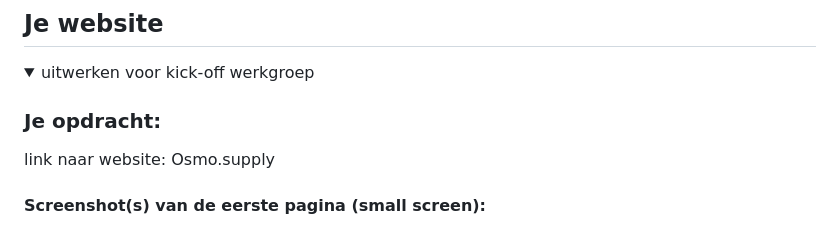
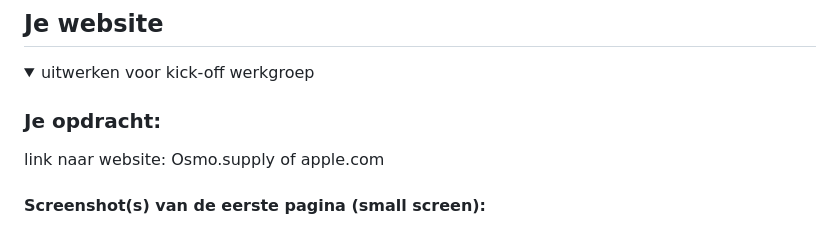
Before and after one commit to CharlotteHVA/FvD, a Markdown page: README.md, the part around the change. Drawn GitHub-style.

```diff
--- a/README.md
+++ b/README.md
@@ -36,7 +36,7 @@ Nb. Door *open* toe te voegen aan een *details* element kun je deze standaard op
   <summary>uitwerken voor kick-off werkgroep</summary>
 
   ### Je opdracht:
-  link naar website: Osmo.supply
+  link naar website: Osmo.supply of apple.com
 
   #### Screenshot(s) van de eerste pagina (small screen):
   hier de naam van de pagina
```
